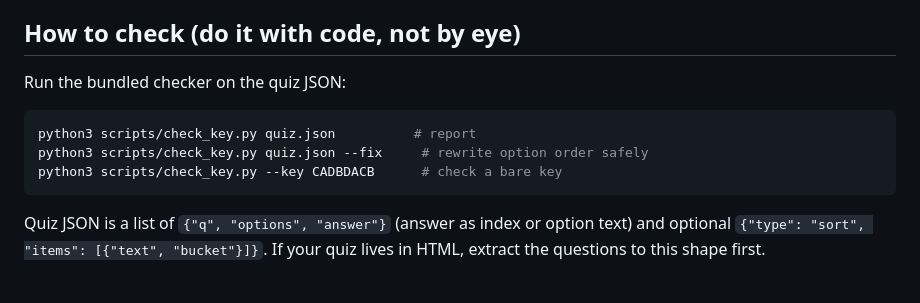
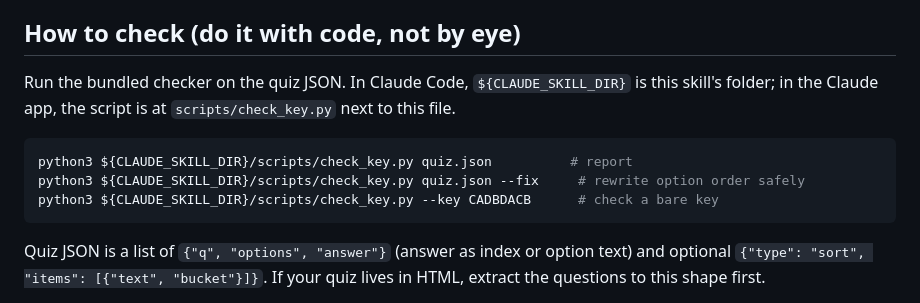
Before and after one commit to kal-eficia/ai-teaching-skills, a Markdown page: skills/no-answer-patterns/SKILL.md, the part around the change. Rendered like a GitHub page.

````diff
--- a/skills/no-answer-patterns/SKILL.md
+++ b/skills/no-answer-patterns/SKILL.md
@@ -26,12 +26,12 @@ For **sort tasks**, do the same with the bucket each item belongs to, in the ord
 
 ## How to check (do it with code, not by eye)
 
-Run the bundled checker on the quiz JSON:
+Run the bundled checker on the quiz JSON. In Claude Code, `${CLAUDE_SKILL_DIR}` is this skill's folder; in the Claude app, the script is at `scripts/check_key.py` next to this file.
 
 ```bash
-python3 scripts/check_key.py quiz.json          # report
-python3 scripts/check_key.py quiz.json --fix     # rewrite option order safely
-python3 scripts/check_key.py --key CADBDACB      # check a bare key
+python3 ${CLAUDE_SKILL_DIR}/scripts/check_key.py quiz.json          # report
+python3 ${CLAUDE_SKILL_DIR}/scripts/check_key.py quiz.json --fix     # rewrite option order safely
+python3 ${CLAUDE_SKILL_DIR}/scripts/check_key.py --key CADBDACB      # check a bare key
 ```
 
 Quiz JSON is a list of `{"q", "options", "answer"}` (answer as index or option text) and optional `{"type": "sort", "items": [{"text", "bucket"}]}`. If your quiz lives in HTML, extract the questions to this shape first.
````
Also changed, not shown: README.md (+21 -18 lines), .github/banner.png, 4 other files.
